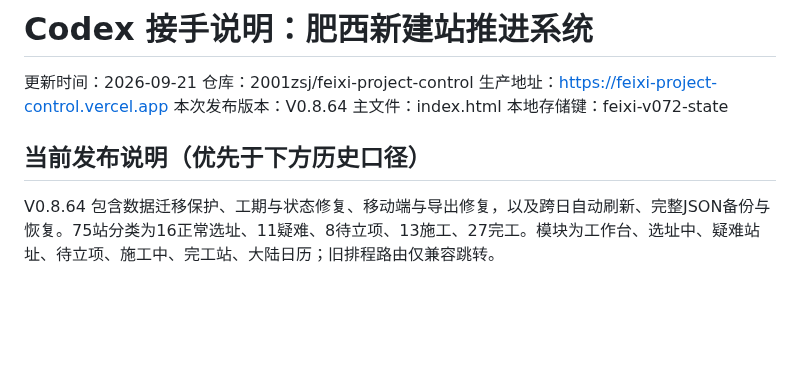
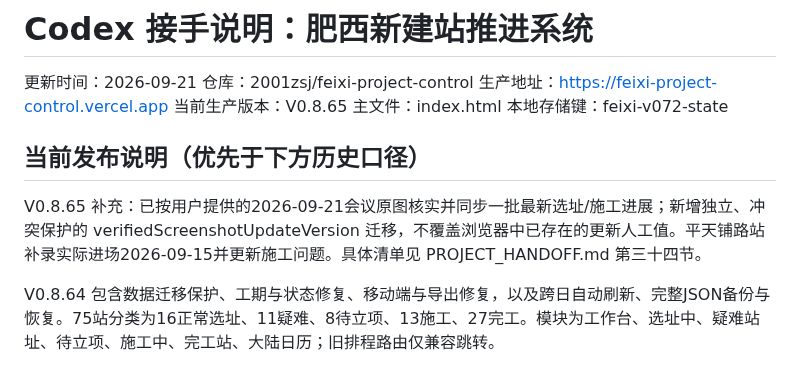
Before and after one commit to 2001zsj/feixi-project-control, a Markdown page: CODEX_HANDOFF.md, the part around the change. Drawn GitHub-style; blank space fills up the shorter version.

Commit message:
同步V0.8.65交接说明

```diff
--- a/CODEX_HANDOFF.md
+++ b/CODEX_HANDOFF.md
@@ -3,11 +3,14 @@
 更新时间：2026-09-21
 仓库：2001zsj/feixi-project-control
 生产地址：https://feixi-project-control.vercel.app
-本次发布版本：V0.8.64
+当前生产版本：V0.8.65
 主文件：index.html
 本地存储键：feixi-v072-state
 
 ## 当前发布说明（优先于下方历史口径）
+
+V0.8.65 补充：已按用户提供的2026-09-21会议原图核实并同步一批最新选址/施工进展；新增独立、冲突保护的 verifiedScreenshotUpdateVersion 迁移，不覆盖浏览器中已存在的更新人工值。平天铺路站补录实际进场2026-09-15并更新施工问题。具体清单见 PROJECT_HANDOFF.md 第三十四节。
+
 
 V0.8.64 包含数据迁移保护、工期与状态修复、移动端与导出修复，以及跨日自动刷新、完整JSON备份与恢复。75站分类为16正常选址、11疑难、8待立项、13施工、27完工。模块为工作台、选址中、疑难站址、待立项、施工中、完工站、大陆日历；旧排程路由仅兼容跳转。
 
```
